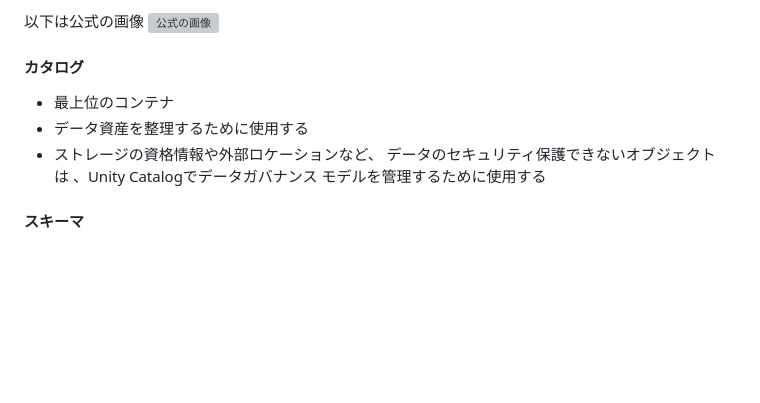
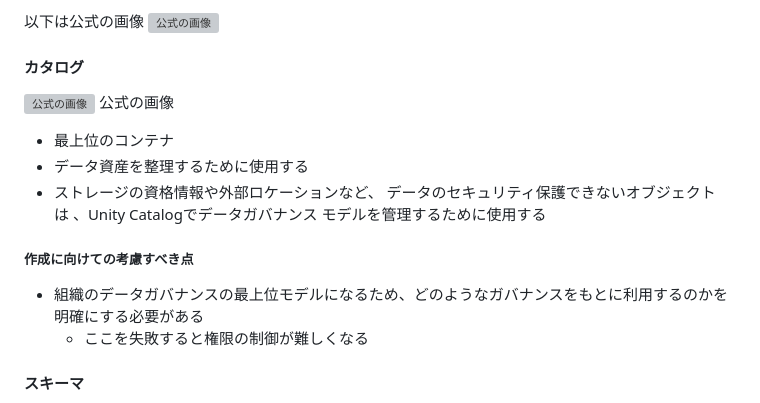
Before and after one commit to hiroaki-suzuki/hiroaki-suzuki.github.io, a Markdown page: tech-notebook/public/Databricks.md, the part around the change. Rendered like a GitHub page; blank space fills up the shorter version; grey boxes are pictures that could not be loaded.

Commit message:
コンテンツ更新

```diff
--- a/tech-notebook/public/Databricks.md
+++ b/tech-notebook/public/Databricks.md
@@ -130,9 +130,16 @@ tags:
 ![公式の画像](https://docs.databricks.com/aws/ja/assets/images/object-model-40d730065eefed283b936a8664f1b247.png)
 
 #### カタログ
+![公式の画像](https://docs.databricks.com/aws/ja/assets/images/object-model-catalog-21738b620d61216dc15b52317f05c2ed.png)
+公式の画像
+
 - 最上位のコンテナ
 - データ資産を整理するために使用する
 - ストレージの資格情報や外部ロケーションなど、 データのセキュリティ保護できないオブジェクトは 、Unity Catalogでデータガバナンス モデルを管理するために使用する
+##### 作成に向けての考慮すべき点
+- 組織のデータガバナンスの最上位モデルになるため、どのようなガバナンスをもとに利用するのかを明確にする必要がある
+	- ここを失敗すると権限の制御が難しくなる
+
 
 #### スキーマ
 - データベースとも呼ばれる
```
